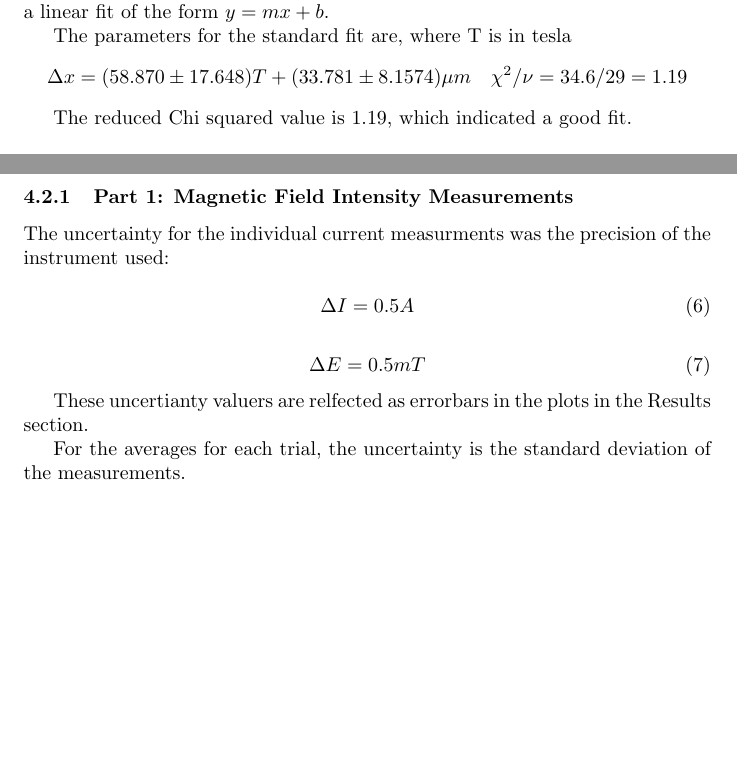
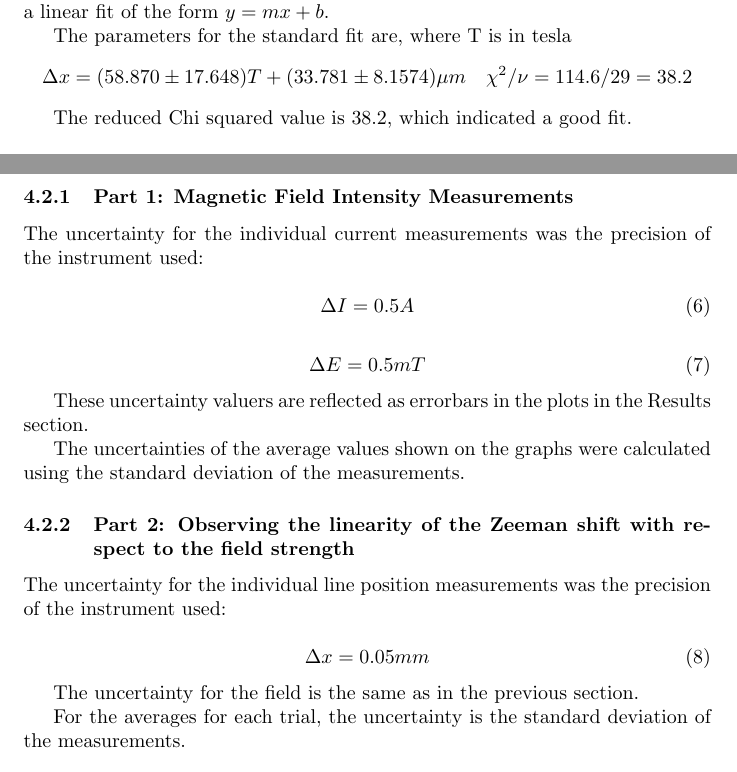
Before and after one commit to Mateusz-alicante/PHY294-2w, a LaTeX document (main.tex, which reads Appendix/Appendix.tex, Results/Results.tex): two parts of pages 8 and 13 of 13, joined at a grey line, cut so that both start at the same text, the shorter picture padded with empty space. Compiled offline with pdfLaTeX.

```diff
--- a/Appendix/Appendix.tex
+++ b/Appendix/Appendix.tex
@@ -252,7 +252,7 @@
 
 \subsubsection{Part 1: Magnetic Field Intensity Measurements}
 
-The uncertainty for the individual current measurments was the precision of the instrument used:
+The uncertainty for the individual current measurements was the precision of the instrument used:
 
 \begin{equation}
     \Delta I = 0.5 A
@@ -262,6 +262,20 @@
     \Delta E = 0.5 mT
 \end{equation}
 
-These uncertianty valuers are relfected as errorbars in the plots in the Results section.
+These uncertainty valuers are reflected as errorbars in the plots in the Results section.
+
+The uncertainties of the average values shown on the graphs were calculated using the standard deviation of the measurements.
+
+\subsubsection{Part 2: Observing the linearity of the Zeeman shift with respect to the field strength}
+
+The uncertainty for the individual line position measurements was the precision of the instrument used:
+
+\begin{equation}
+    \Delta x = 0.05 mm
+\end{equation}
+
+The uncertainty for the field is the same as in the previous section.
+
+
 
 For the averages for each trial, the uncertainty is the standard deviation of the measurements.
--- a/Results/Results.tex
+++ b/Results/Results.tex
@@ -42,10 +42,10 @@
 
 The parameters for the standard fit are, where T is in tesla
 \begin{gather*}
-    \Delta x = (58.870 \pm 17.648)T + (33.781 \pm 8.1574) \mu m \quad \chi^2 / \nu = 34.6 / 29 = 1.19
+    \Delta x = (58.870 \pm 17.648)T + (33.781 \pm 8.1574) \mu m \quad \chi^2 / \nu = 114.6 / 29 = 38.2
 \end{gather*}
 
-The reduced Chi squared value is $1.19$, which indicated a good fit.
+The reduced Chi squared value is $38.2$, which indicated a good fit.
 
 \subsection{Part 3: measuring the $\frac{e}{m}$ relationship.}
 
```
Also changed, not shown: Results/img/zeeman_shift_residuals.png, Results/img/zeeman_shift_scatter.png, 3 other files.
